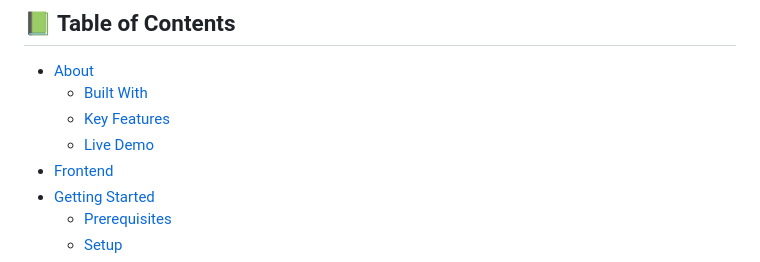
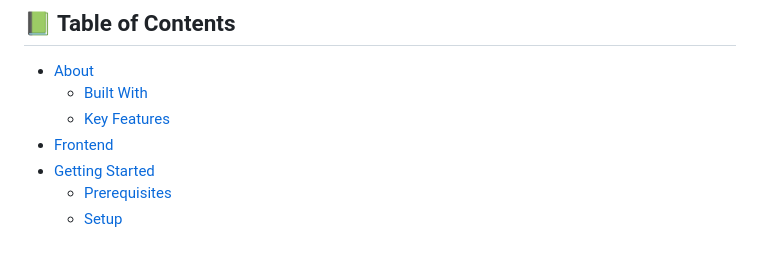
Before and after one commit to jonathan205746/snappxx, a Markdown page: README.md, the part around the change. GitHub-like rendering.

Commit message:
Remove Live Demo section from README

```diff
--- a/README.md
+++ b/README.md
@@ -9,7 +9,6 @@
 - [About](#about)
   - [Built With](#built-with)
   - [Key Features](#key-features)
-  - [Live Demo](#live-demo)
 - [Frontend](#frontend)
 - [Getting Started](#getting-started)
   - [Prerequisites](#prerequisites)
```
